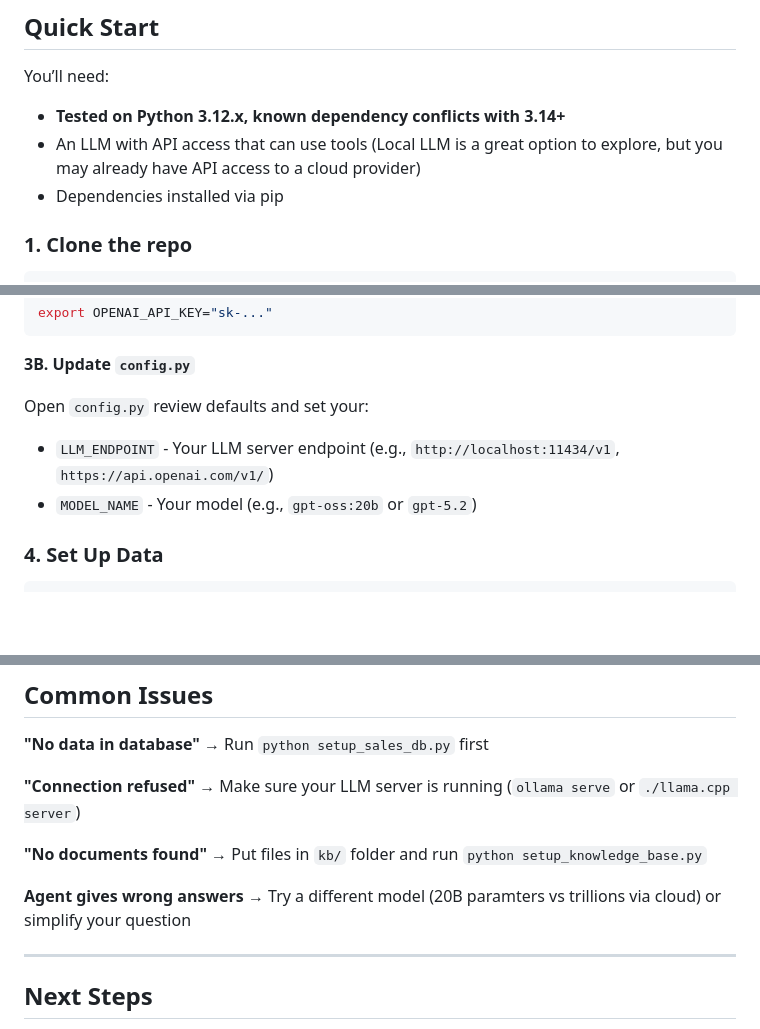
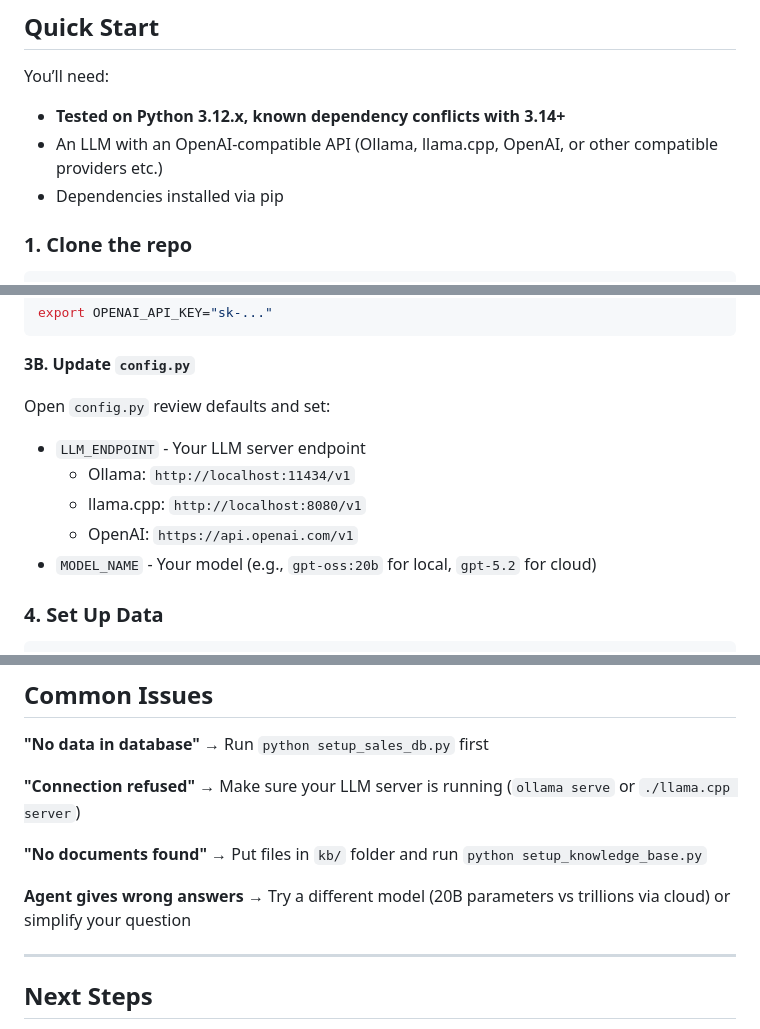
Before and after one commit to LokiJin/SalesOS-Agent, a Markdown page: README.md, 3 parts joined by grey strips. GitHub-like rendering; blank space fills up the shorter version.

Commit message:
minor update to README

````diff
--- a/README.md
+++ b/README.md
@@ -130,7 +130,7 @@ Stores conversation history in RAM using `InMemorySaver`. Allows follow-up quest
 You’ll need:
 
 - **Tested on Python 3.12.x, known dependency conflicts with 3.14+**
-- An LLM with API access that can use tools (Local LLM is a great option to explore, but you may already have API access to a cloud provider)
+- An LLM with an OpenAI-compatible API (Ollama, llama.cpp, OpenAI, or other compatible providers etc.)
 - Dependencies installed via pip
 
 ### 1. Clone the repo
@@ -161,9 +161,12 @@ export OPENAI_API_KEY="sk-..."
 
 **3B. Update `config.py`**
 
-Open `config.py` review defaults and set your:
-- `LLM_ENDPOINT` - Your LLM server endpoint (e.g., `http://localhost:11434/v1`, `https://api.openai.com/v1/`)
-- `MODEL_NAME` - Your model (e.g., `gpt-oss:20b` or `gpt-5.2`)
+Open `config.py` review defaults and set:
+- `LLM_ENDPOINT` - Your LLM server endpoint
+  - Ollama: `http://localhost:11434/v1`
+  - llama.cpp: `http://localhost:8080/v1`
+  - OpenAI: `https://api.openai.com/v1`
+- `MODEL_NAME` - Your model (e.g., `gpt-oss:20b` for local, `gpt-5.2` for cloud)
 
 ### 4. Set Up Data
 ```bash
@@ -263,7 +266,7 @@ SalesOS-Agent/
 
 **"No documents found"** → Put files in `kb/` folder and run `python setup_knowledge_base.py`
 
-**Agent gives wrong answers** → Try a different model (20B paramters vs trillions via cloud) or simplify your question
+**Agent gives wrong answers** → Try a different model (20B parameters vs trillions via cloud) or simplify your question
 
 ---
 
````
